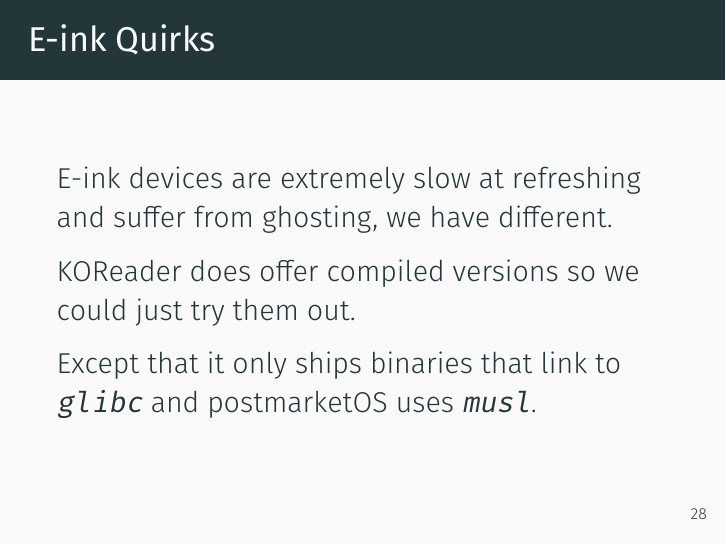
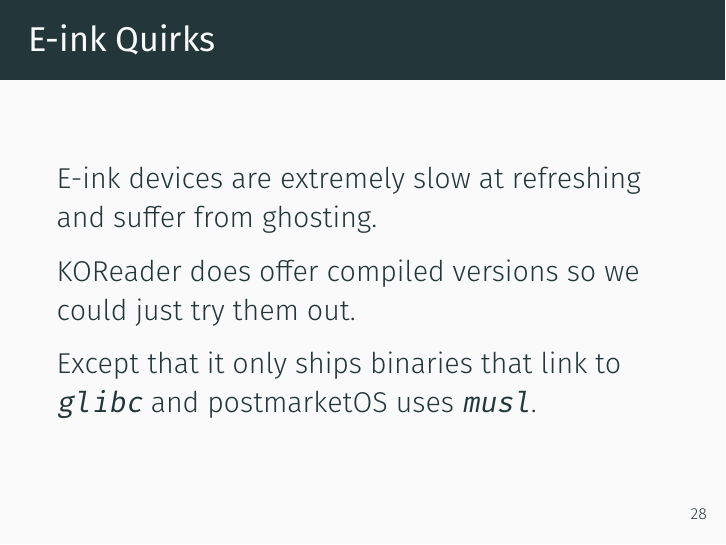
Before and after one commit to aartoni/ereader-slides, LaTeX slides (slides.tex, which reads sections/koreader.tex): page 80 of 93. Compiled offline with XeLaTeX.

Commit message:
close unfinished sentence

```diff
--- a/sections/koreader.tex
+++ b/sections/koreader.tex
@@ -10,7 +10,7 @@
 \end{frame}
 
 \begin{frame}{E-ink Quirks}
-    E-ink devices are extremely slow at refreshing and suffer from ghosting, we have different.
+    E-ink devices are extremely slow at refreshing and suffer from ghosting.
 
     \pause
     KOReader does offer compiled versions so we could just try them out.
```
